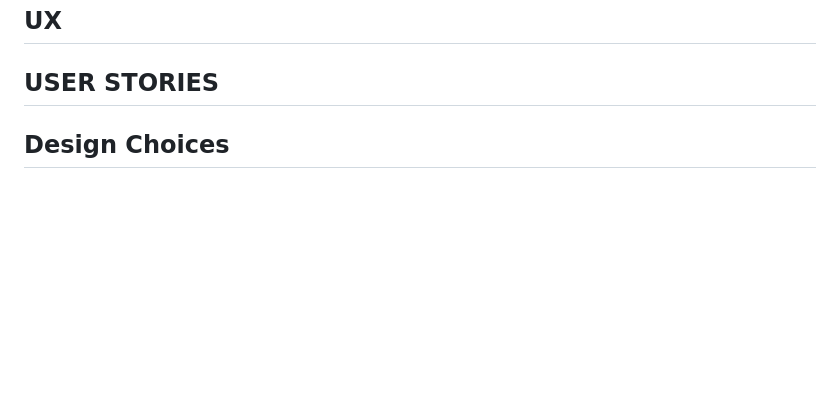
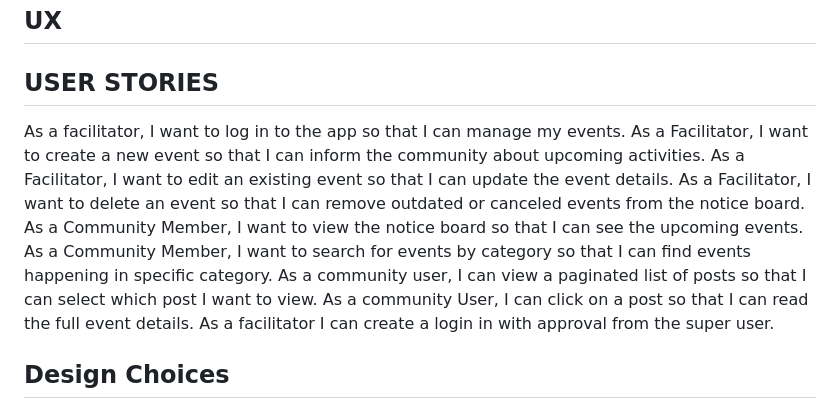
Before and after one commit to Viki-coding/community, a Markdown page: README.md, the part around the change. Rendered like a GitHub page; blank space fills up the shorter version.

Commit message:
Add user stories to readme

```diff
--- a/README.md
+++ b/README.md
@@ -26,6 +26,15 @@ Decreases of women in sport, childhood obesity and lonliness are all major probl
 <h2>UX</h2>
 
 <h2>USER STORIES</h2>
+As a facilitator, I want to log in to the app so that I can manage my events.
+As a Facilitator, I want to create a new event so that I can inform the community about upcoming activities.
+As a Facilitator, I want to edit an existing event so that I can update the event details.
+As a Facilitator, I want to delete an event so that I can remove outdated or canceled events from the notice board.
+As a Community Member, I want to view the notice board so that I can see the upcoming events.
+As a Community Member, I want to search for events by category so that I can find events happening in specific category.
+As a community user, I can view a paginated list of posts so that I can select which post I want to view.
+As a community User, I can click on a post so that I can read the full event details.
+As a facilitator I can create a login in with approval from the super user.
 
 <h2>Design Choices</h2>
 Colour Scheme
```
